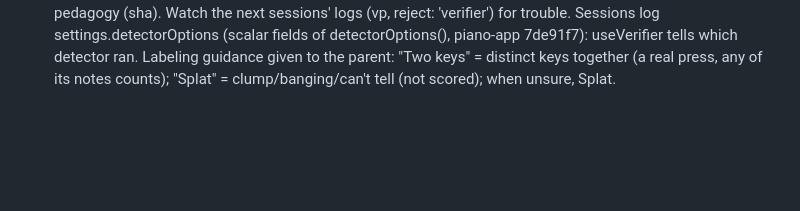
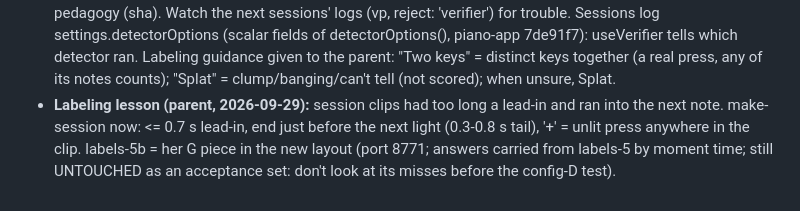
Before and after one commit to ezyang/piano-pad, a Markdown page: agents/audio.md, the part around the change. Rendered like a GitHub page; blank space fills up the shorter version.

Commit message:
audio charter: labeling layout lesson
Co-Authored-By: Claude Opus 5.5 <noreply@anthropic.com>
Claude-Session: https://claude.ai/code/session_01KmhwkDcygs8PpCRNodq5dp

```diff
--- a/agents/audio.md
+++ b/agents/audio.md
@@ -436,3 +436,9 @@ As of 2026-09-26:
   Labeling guidance given to the parent: "Two keys" = distinct keys together
   (a real press, any of its notes counts); "Splat" = clump/banging/can't tell
   (not scored); when unsure, Splat.
+- **Labeling lesson (parent, 2026-09-29):** session clips had too long a
+  lead-in and ran into the next note. make-session now: <= 0.7 s lead-in,
+  end just before the next light (0.3-0.8 s tail), '+' = unlit press
+  anywhere in the clip. labels-5b = her G piece in the new layout (port
+  8771; answers carried from labels-5 by moment time; still UNTOUCHED as an
+  acceptance set: don't look at its misses before the config-D test).
```
